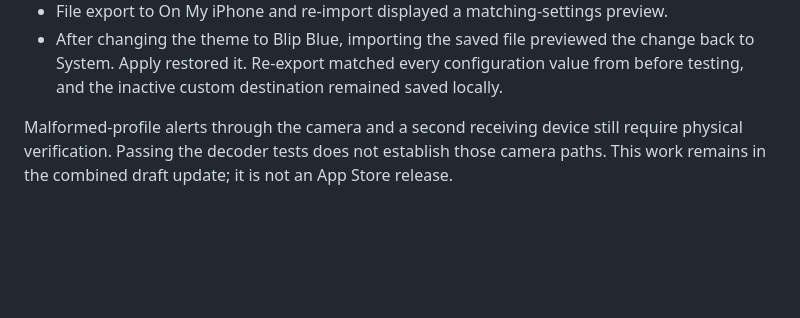
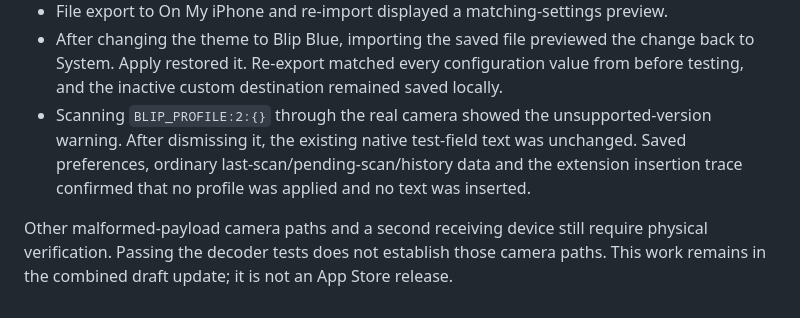
Before and after one commit to thisistoni/blip-keyboard-scanner, a Markdown page: docs/COMPANY_PROFILES.md, the part around the change. Drawn GitHub-style; blank space fills up the shorter version.

```diff
--- a/docs/COMPANY_PROFILES.md
+++ b/docs/COMPANY_PROFILES.md
@@ -31,5 +31,6 @@ Physical validation for build 1.0.4 (27), on iPhone 16 Pro Max / iOS 27.0.1:
 - The QR remained readable in light and dark appearance. Landscape kept the full QR visible, with the settings below it scrollable.
 - File export to On My iPhone and re-import displayed a matching-settings preview.
 - After changing the theme to Blip Blue, importing the saved file previewed the change back to System. Apply restored it. Re-export matched every configuration value from before testing, and the inactive custom destination remained saved locally.
+- Scanning `BLIP_PROFILE:2:{}` through the real camera showed the unsupported-version warning. After dismissing it, the existing native test-field text was unchanged. Saved preferences, ordinary last-scan/pending-scan/history data and the extension insertion trace confirmed that no profile was applied and no text was inserted.
 
-Malformed-profile alerts through the camera and a second receiving device still require physical verification. Passing the decoder tests does not establish those camera paths. This work remains in the combined draft update; it is not an App Store release.
+Other malformed-payload camera paths and a second receiving device still require physical verification. Passing the decoder tests does not establish those camera paths. This work remains in the combined draft update; it is not an App Store release.
```
Also changed, not shown: docs/prototypes/KEYBOARD_SCAN_TEST.md (+3 -1 lines).
